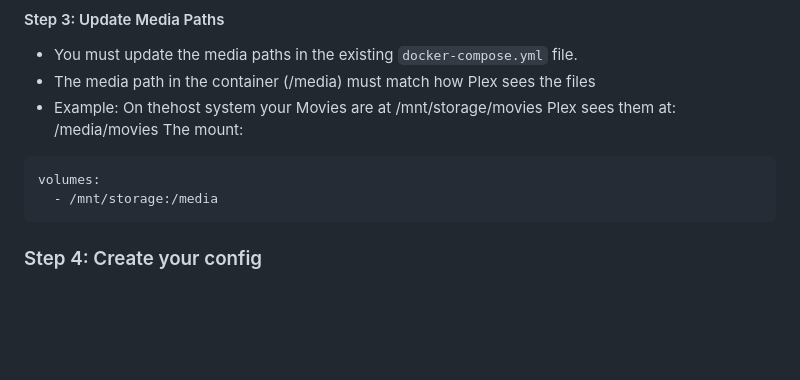
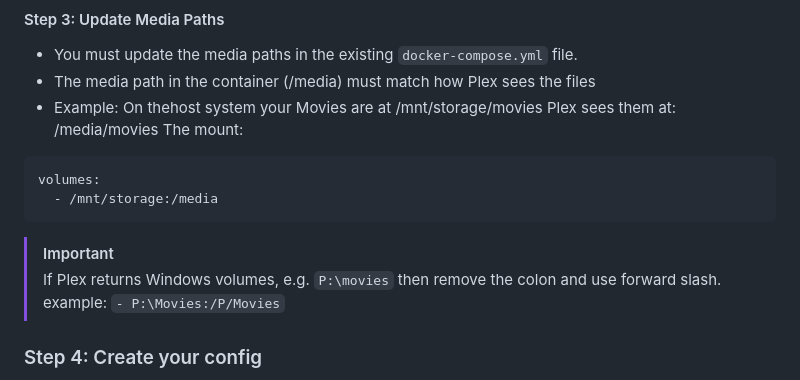
Before and after one commit to netplexflix/Missing-Trailer-Downloader-For-Plex, a Markdown page: README.md, the part around the change. Drawn GitHub-style; blank space fills up the shorter version.

````diff
--- a/README.md
+++ b/README.md
@@ -92,6 +92,9 @@ The mount:
 volumes:
   - /mnt/storage:/media
 ```
+> [!IMPORTANT]
+> If Plex returns Windows volumes, e.g. `P:\movies` then remove the colon and use forward slash.<br>
+> example: `- P:\Movies:/P/Movies`
 
 ### Step 4: Create your config
 - create a `config` directory and download the example config to it
````
